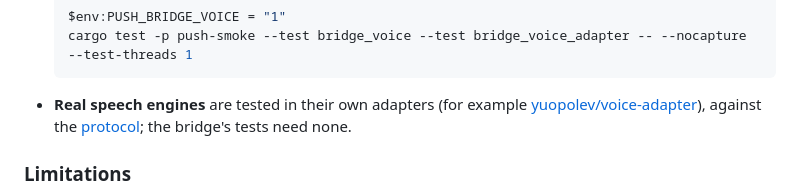
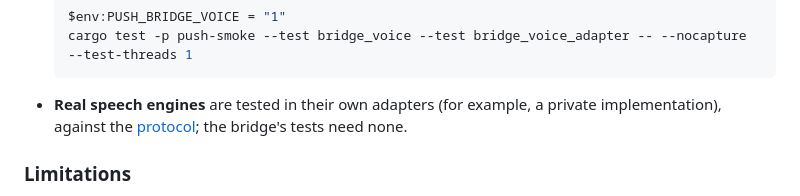
Before and after one commit to yury-opolev/push-messenger, a Markdown page: docs/agent-bridge.md, the part around the change. Rendered like a GitHub page.

Commit message:
docs: neutral wording for external voice adapters
Remove the name and link of a private adapter repository from the bridge
docs, the voice adapter protocol reference and the design spec.

Co-authored-by: Copilot <223556219+Copilot@users.noreply.github.com>

````diff
--- a/docs/agent-bridge.md
+++ b/docs/agent-bridge.md
@@ -2172,9 +2172,9 @@ there the bridge gives the voice adapter only what speech needs:
   cargo test -p push-smoke --test bridge_voice --test bridge_voice_adapter -- --nocapture --test-threads 1
   ```
 
-- **Real speech engines** are tested in their own adapters (for example
-  [yuopolev/voice-adapter](https://github.com/yuopolev/voice-adapter)), against the
-  [protocol](voice-adapter-protocol.md); the bridge's tests need none.
+- **Real speech engines** are tested in their own adapters (for example, a private
+  implementation), against the [protocol](voice-adapter-protocol.md); the bridge's tests
+  need none.
 
 ### Limitations
 
````
Also changed, not shown: docs/voice-adapter-protocol.md (+1 -2 lines), 1 other file.
